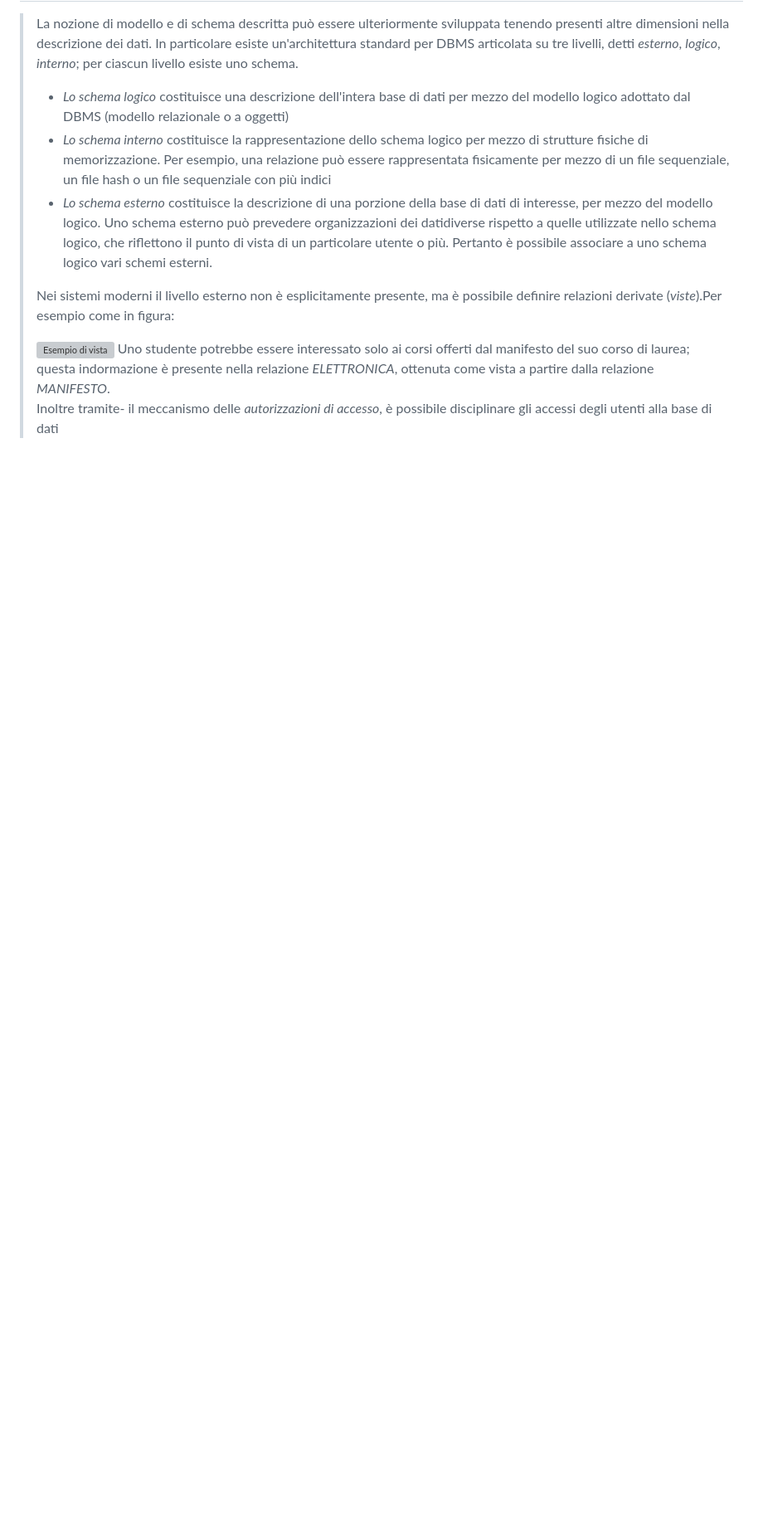
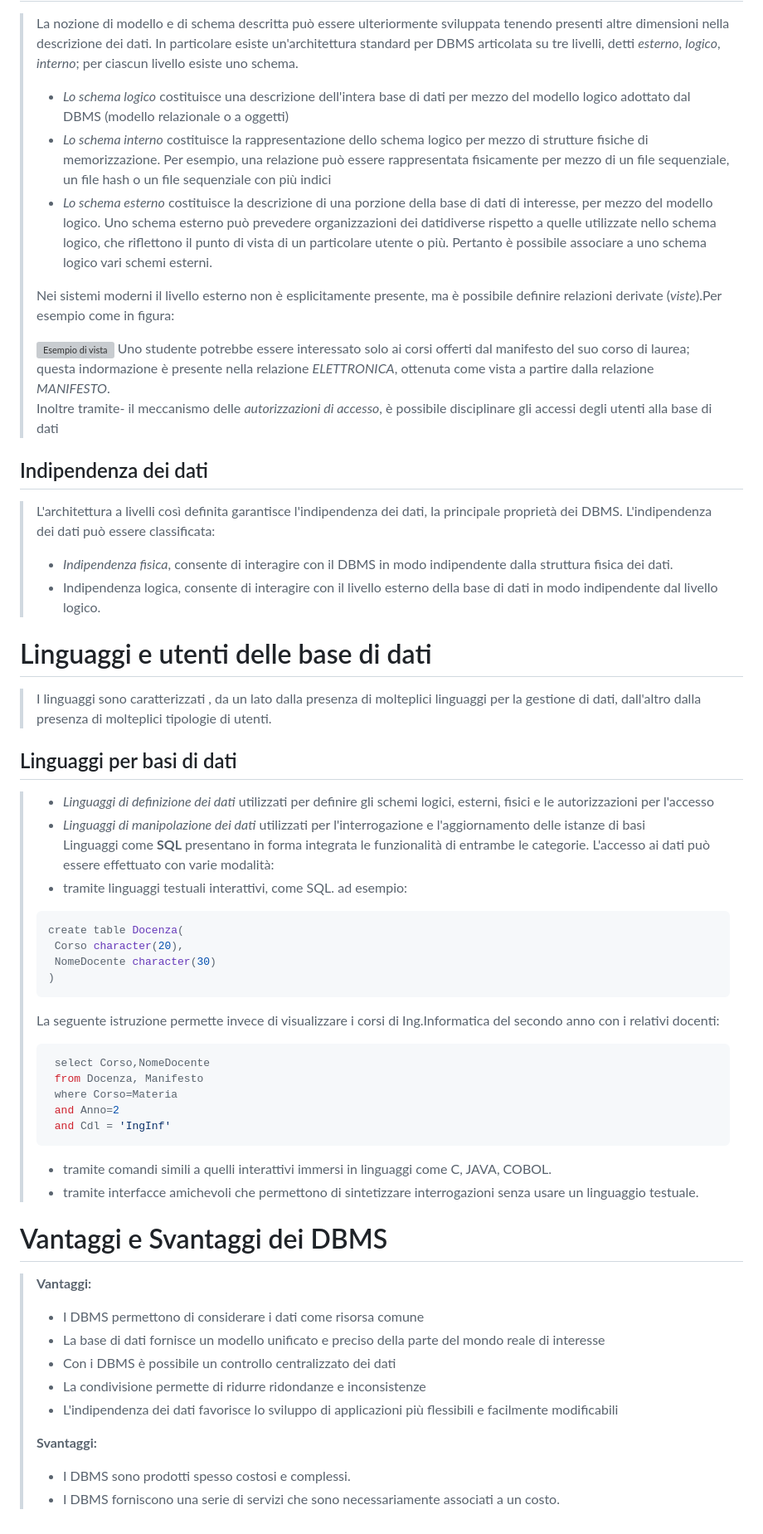
Before and after one commit to Jackfnvpn/Uni, a Markdown page: 2anno/DataBase/ModelliDati.md, the part around the change printed below. Shown: that part at 83% size. Drawn GitHub-style; blank space fills up the shorter version; grey boxes are pictures that could not be loaded.

Commit message:
Capitolo 1 completato

````diff
--- a/2anno/DataBase/ModelliDati.md
+++ b/2anno/DataBase/ModelliDati.md
@@ -62,3 +63,45 @@ Si dice che lo schema è la componente intensionale della base di dati e l'istan
 >![Esempio di vista](./Screen/vista.png)
 > Uno studente potrebbe essere interessato solo ai corsi offerti dal manifesto del suo corso di laurea; questa indormazione è presente nella relazione *ELETTRONICA*, ottenuta come vista a partire dalla relazione *MANIFESTO*.
 Inoltre tramite- il meccanismo delle *autorizzazioni di accesso*, è possibile disciplinare gli accessi degli utenti alla base di dati
+## Indipendenza dei dati
+> L'architettura a livelli così definita garantisce l'indipendenza dei dati, la principale proprietà dei DBMS. L'indipendenza dei dati può essere classificata:
+> - *Indipendenza fisica*, consente di interagire con il DBMS in modo indipendente dalla struttura fisica dei dati.
+> - Indipendenza logica, consente di interagire con il livello esterno della base di dati in modo indipendente dal livello logico.
+
+# Linguaggi e utenti delle base di dati
+> I linguaggi sono caratterizzati , da un lato dalla presenza di molteplici linguaggi per la gestione di dati, dall'altro dalla presenza di molteplici tipologie di utenti.
+
+## Linguaggi per basi di dati
+>  - *Linguaggi di definizione dei dati* utilizzati per definire gli schemi logici, esterni, fisici e le autorizzazioni per l'accesso
+> - *Linguaggi di manipolazione dei dati* utilizzati per l'interrogazione e l'aggiornamento delle istanze di basi
+> Linguaggi come **SQL** presentano in forma integrata le funzionalità di entrambe le categorie.
+L'accesso ai dati può essere effettuato con varie modalità:
+> - tramite linguaggi testuali interattivi, come SQL. ad esempio:
+>```SQL
+>create table Docenza(
+>  Corso character(20),
+>  NomeDocente character(30)
+>)
+>```
+> La seguente istruzione permette invece di visualizzare i corsi di Ing.Informatica del secondo anno con i relativi docenti:
+>```SQL
+>  select Corso,NomeDocente
+>  from Docenza, Manifesto
+>  where Corso=Materia
+>  and Anno=2
+>  and Cdl = 'IngInf'
+>```
+> - tramite comandi simili a quelli interattivi immersi in linguaggi come C, JAVA, COBOL.
+> - tramite interfacce amichevoli che permettono di sintetizzare interrogazioni senza usare un linguaggio testuale.
+
+# Vantaggi e Svantaggi dei DBMS
+> **Vantaggi:**
+> - I DBMS permettono di considerare i dati come risorsa comune
+> - La base di dati fornisce un modello unificato e preciso della parte del mondo reale di interesse
+> - Con i DBMS è possibile un controllo centralizzato dei dati
+> - La condivisione permette di ridurre ridondanze e inconsistenze
+> - L'indipendenza dei dati favorisce lo sviluppo di applicazioni più flessibili e facilmente modificabili
+>
+> **Svantaggi:**
+> - I DBMS sono prodotti spesso costosi e complessi.
+> - I DBMS forniscono una serie di servizi che sono necessariamente associati a un costo.
````
Also changed, not shown: other parts of 2anno/DataBase/ModelliDati.md (+4 -3 lines).
